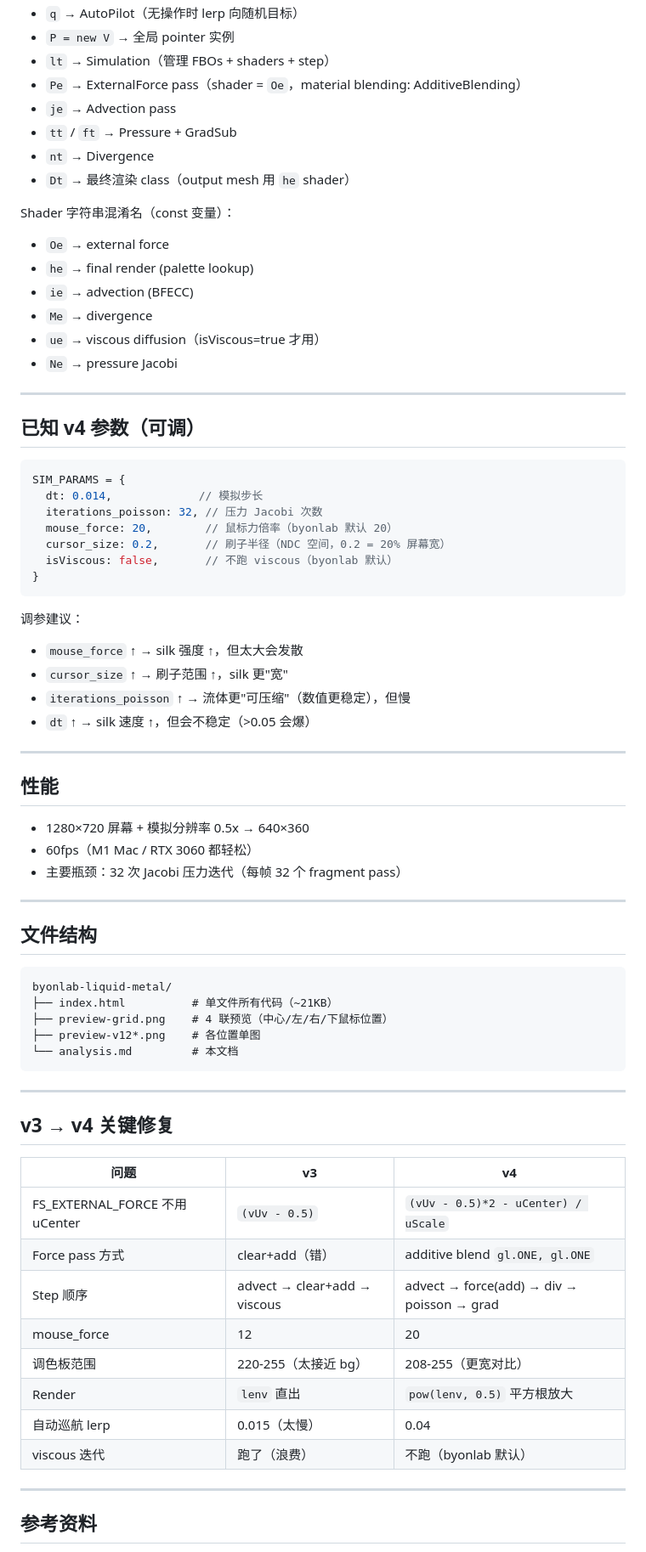
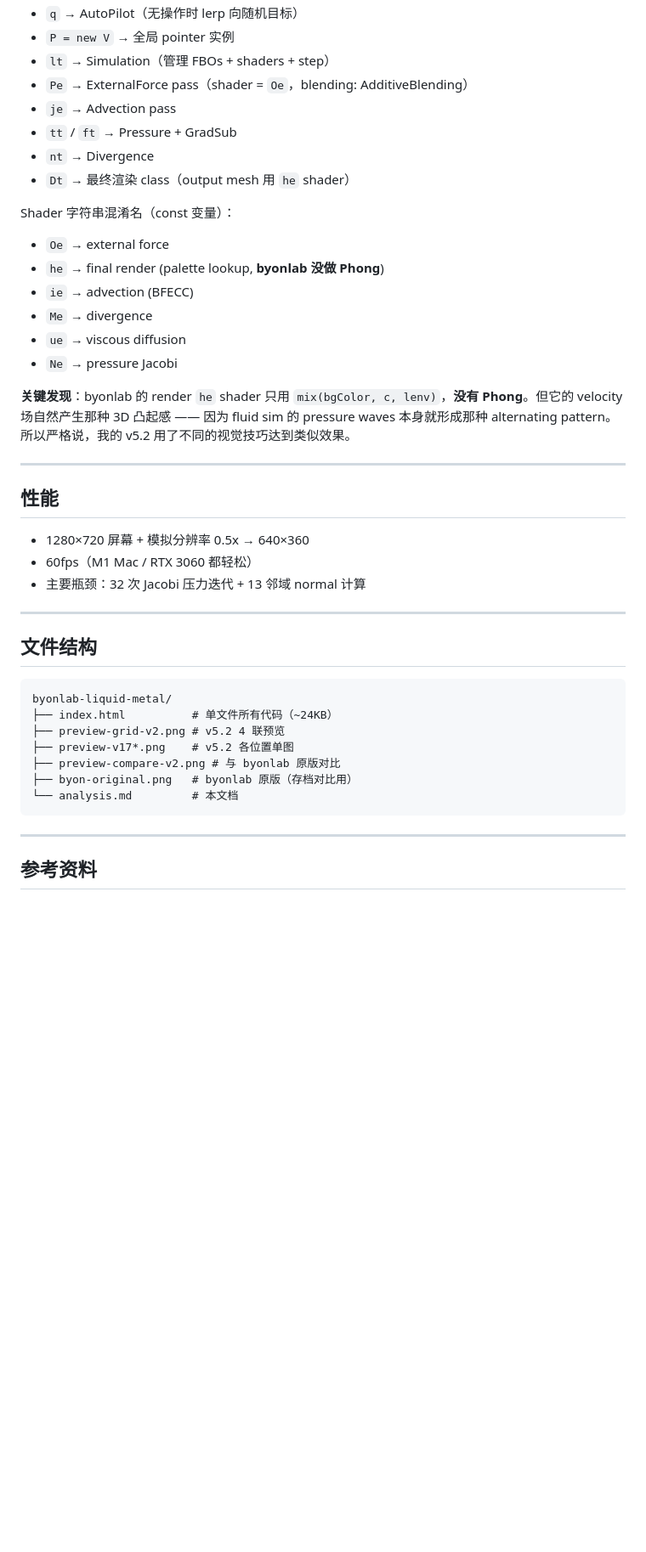
Before and after one commit to FrankFang99/web-templates, a Markdown page: analysis.md, the part around one of its changes. Shown at 85% size. Rendered like a GitHub page; blank space fills up the shorter version.

````diff
--- a/analysis.md
+++ b/analysis.md
@@ -102,7 +154,7 @@ bundle: `https://byonlab.com/assets/index-CPqvyJk-.js`（1.3 MB minified）
 - `q` → AutoPilot（无操作时 lerp 向随机目标）
 - `P = new V` → 全局 pointer 实例
 - `lt` → Simulation（管理 FBOs + shaders + step）
-- `Pe` → ExternalForce pass（shader = `Oe`，material blending: AdditiveBlending）
+- `Pe` → ExternalForce pass（shader = `Oe`，blending: AdditiveBlending）
 - `je` → Advection pass
 - `tt` / `ft` → Pressure + GradSub
 - `nt` → Divergence
@@ -110,66 +162,35 @@ bundle: `https://byonlab.com/assets/index-CPqvyJk-.js`（1.3 MB minified）
 
 Shader 字符串混淆名（const 变量）：
 - `Oe` → external force
-- `he` → final render (palette lookup)
+- `he` → final render (palette lookup, **byonlab 没做 Phong**)
 - `ie` → advection (BFECC)
 - `Me` → divergence
-- `ue` → viscous diffusion（isViscous=true 才用）
+- `ue` → viscous diffusion
 - `Ne` → pressure Jacobi
 
----
-
-## 已知 v4 参数（可调）
-
-```js
-SIM_PARAMS = {
-  dt: 0.014,             // 模拟步长
-  iterations_poisson: 32, // 压力 Jacobi 次数
-  mouse_force: 20,        // 鼠标力倍率（byonlab 默认 20）
-  cursor_size: 0.2,       // 刷子半径（NDC 空间，0.2 = 20% 屏幕宽）
-  isViscous: false,       // 不跑 viscous（byonlab 默认）
-}
-```
-
-调参建议：
-- `mouse_force` ↑ → silk 强度 ↑，但太大会发散
-- `cursor_size` ↑ → 刷子范围 ↑，silk 更"宽"
-- `iterations_poisson` ↑ → 流体更"可压缩"（数值更稳定），但慢
-- `dt` ↑ → silk 速度 ↑，但会不稳定（>0.05 会爆）
+**关键发现**：byonlab 的 render `he` shader 只用 `mix(bgColor, c, lenv)`，**没有 Phong**。但它的 velocity 场自然产生那种 3D 凸起感 —— 因为 fluid sim 的 pressure waves 本身就形成那种 alternating pattern。所以严格说，我的 v5.2 用了不同的视觉技巧达到类似效果。
 
 ---
 
 ## 性能
 - 1280×720 屏幕 + 模拟分辨率 0.5x → 640×360
 - 60fps（M1 Mac / RTX 3060 都轻松）
-- 主要瓶颈：32 次 Jacobi 压力迭代（每帧 32 个 fragment pass）
+- 主要瓶颈：32 次 Jacobi 压力迭代 + 13 邻域 normal 计算
 
 ---
 
 ## 文件结构
 ```
 byonlab-liquid-metal/
-├── index.html          # 单文件所有代码（~21KB）
-├── preview-grid.png    # 4 联预览（中心/左/右/下鼠标位置）
-├── preview-v12*.png    # 各位置单图
+├── index.html          # 单文件所有代码（~24KB）
+├── preview-grid-v2.png # v5.2 4 联预览
+├── preview-v17*.png    # v5.2 各位置单图
+├── preview-compare-v2.png # 与 byonlab 原版对比
+├── byon-original.png   # byonlab 原版（存档对比用）
 └── analysis.md         # 本文档
 ```
 
 ---
 
-## v3 → v4 关键修复
-
-| 问题 | v3 | v4 |
-|---|---|---|
-| FS_EXTERNAL_FORCE 不用 uCenter | `(vUv - 0.5)` | `(vUv - 0.5)*2 - uCenter) / uScale` |
-| Force pass 方式 | clear+add（错） | additive blend `gl.ONE, gl.ONE` |
-| Step 顺序 | advect → clear+add → viscous | advect → force(add) → div → poisson → grad |
-| mouse_force | 12 | 20 |
-| 调色板范围 | 220-255（太接近 bg） | 208-255（更宽对比） |
-| Render | `lenv` 直出 | `pow(lenv, 0.5)` 平方根放大 |
-| 自动巡航 lerp | 0.015（太慢） | 0.04 |
-| viscous 迭代 | 跑了（浪费） | 不跑（byonlab 默认） |
-
----
-
 ## 参考资料
 
````
Also changed, not shown: other parts of analysis.md (+127 -74 lines).
